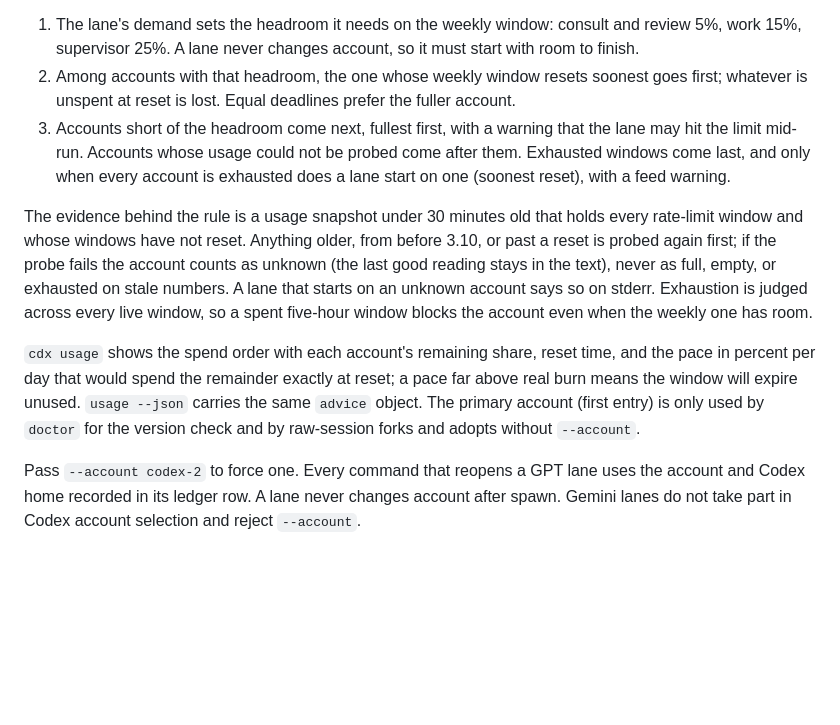
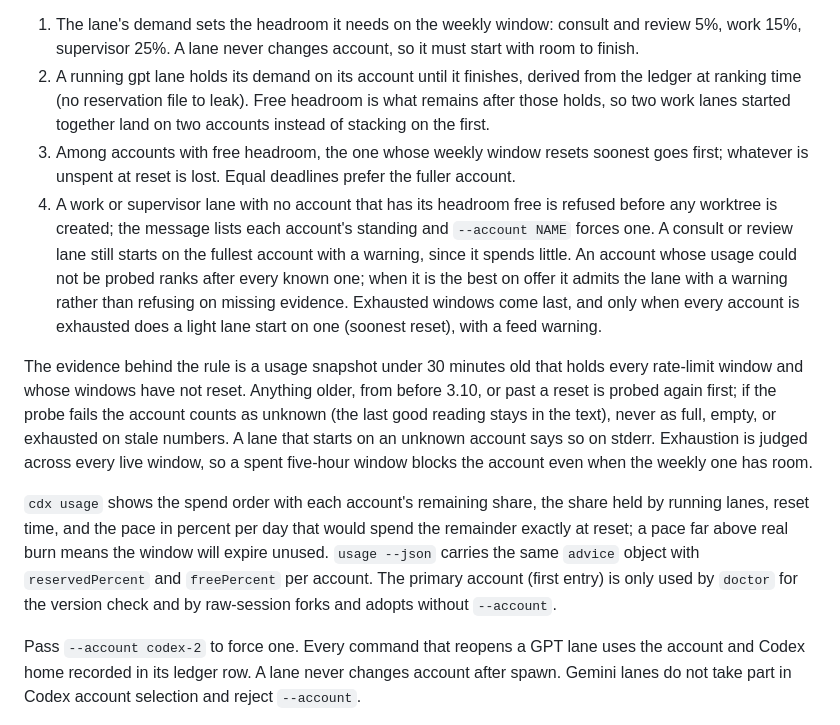
Before and after one commit to RedesignedRobot/cdx, a Markdown page: README.md, the part around the change. Rendered like a GitHub page; blank space fills up the shorter version.

Commit message:
docs: admission control and reservations for 4.0.0
Claude-Session: https://claude.ai/code/session_01MKDsmmL4Tr2rH8z7maML6Y

```diff
--- a/README.md
+++ b/README.md
@@ -302,12 +302,13 @@ Each account needs its own Codex home. cdx sets `CODEX_HOME` for every Codex pro
 A new GPT spawn, review, or consult picks the account by this rule, and `cdx usage` and `cdx doctor` print the same advice:
 
 1. The lane's demand sets the headroom it needs on the weekly window: consult and review 5%, work 15%, supervisor 25%. A lane never changes account, so it must start with room to finish.
-2. Among accounts with that headroom, the one whose weekly window resets soonest goes first; whatever is unspent at reset is lost. Equal deadlines prefer the fuller account.
-3. Accounts short of the headroom come next, fullest first, with a warning that the lane may hit the limit mid-run. Accounts whose usage could not be probed come after them. Exhausted windows come last, and only when every account is exhausted does a lane start on one (soonest reset), with a feed warning.
+2. A running gpt lane holds its demand on its account until it finishes, derived from the ledger at ranking time (no reservation file to leak). Free headroom is what remains after those holds, so two work lanes started together land on two accounts instead of stacking on the first.
+3. Among accounts with free headroom, the one whose weekly window resets soonest goes first; whatever is unspent at reset is lost. Equal deadlines prefer the fuller account.
+4. A work or supervisor lane with no account that has its headroom free is refused before any worktree is created; the message lists each account's standing and `--account NAME` forces one. A consult or review lane still starts on the fullest account with a warning, since it spends little. An account whose usage could not be probed ranks after every known one; when it is the best on offer it admits the lane with a warning rather than refusing on missing evidence. Exhausted windows come last, and only when every account is exhausted does a light lane start on one (soonest reset), with a feed warning.
 
 The evidence behind the rule is a usage snapshot under 30 minutes old that holds every rate-limit window and whose windows have not reset. Anything older, from before 3.10, or past a reset is probed again first; if the probe fails the account counts as unknown (the last good reading stays in the text), never as full, empty, or exhausted on stale numbers. A lane that starts on an unknown account says so on stderr. Exhaustion is judged across every live window, so a spent five-hour window blocks the account even when the weekly one has room.
 
-`cdx usage` shows the spend order with each account's remaining share, reset time, and the pace in percent per day that would spend the remainder exactly at reset; a pace far above real burn means the window will expire unused. `usage --json` carries the same `advice` object. The primary account (first entry) is only used by `doctor` for the version check and by raw-session forks and adopts without `--account`.
+`cdx usage` shows the spend order with each account's remaining share, the share held by running lanes, reset time, and the pace in percent per day that would spend the remainder exactly at reset; a pace far above real burn means the window will expire unused. `usage --json` carries the same `advice` object with `reservedPercent` and `freePercent` per account. The primary account (first entry) is only used by `doctor` for the version check and by raw-session forks and adopts without `--account`.
 
 Pass `--account codex-2` to force one. Every command that reopens a GPT lane uses the account and Codex home recorded in its ledger row. A lane never changes account after spawn. Gemini lanes do not take part in Codex account selection and reject `--account`.
 
```
Also changed, not shown: CHANGELOG.md (+7 -0 lines), SKILL.md (+5 -3 lines).
